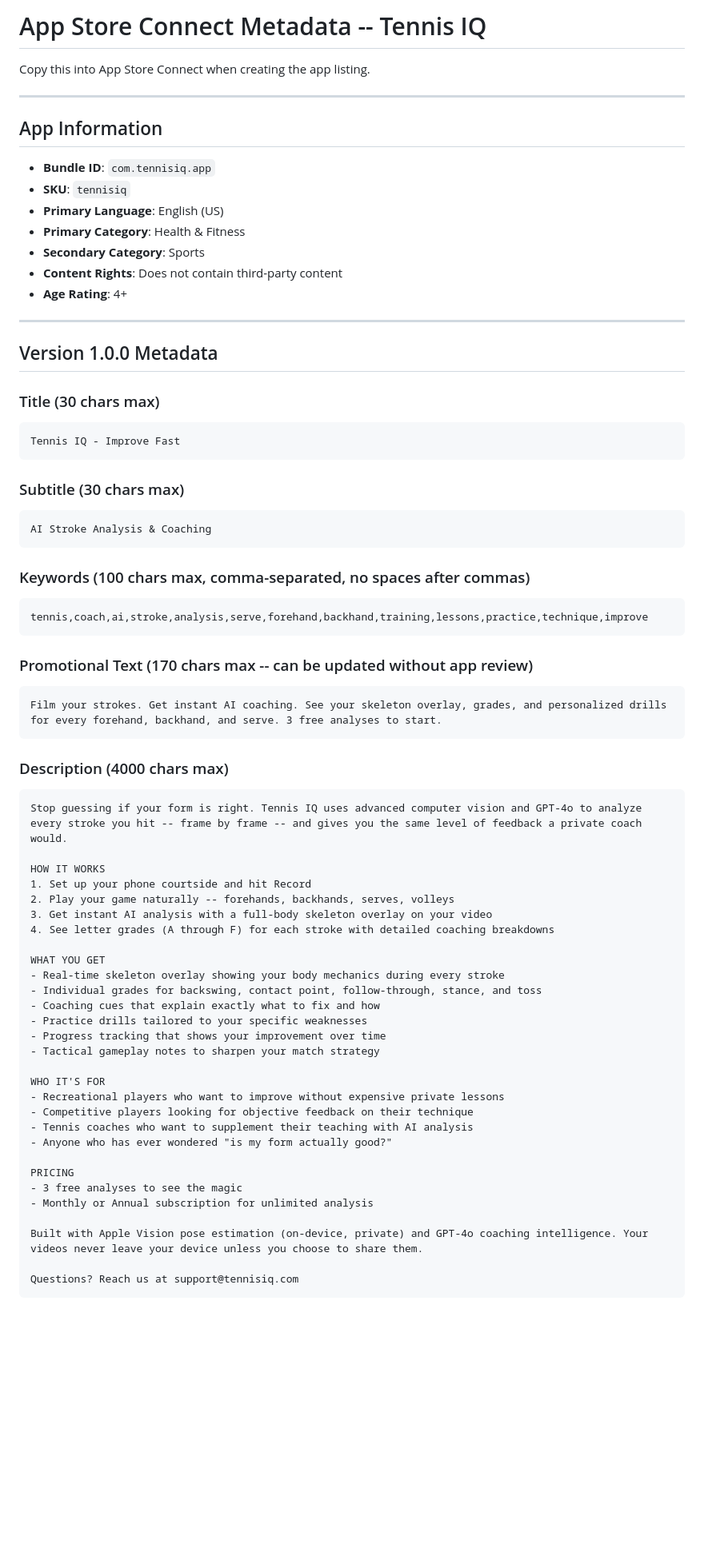
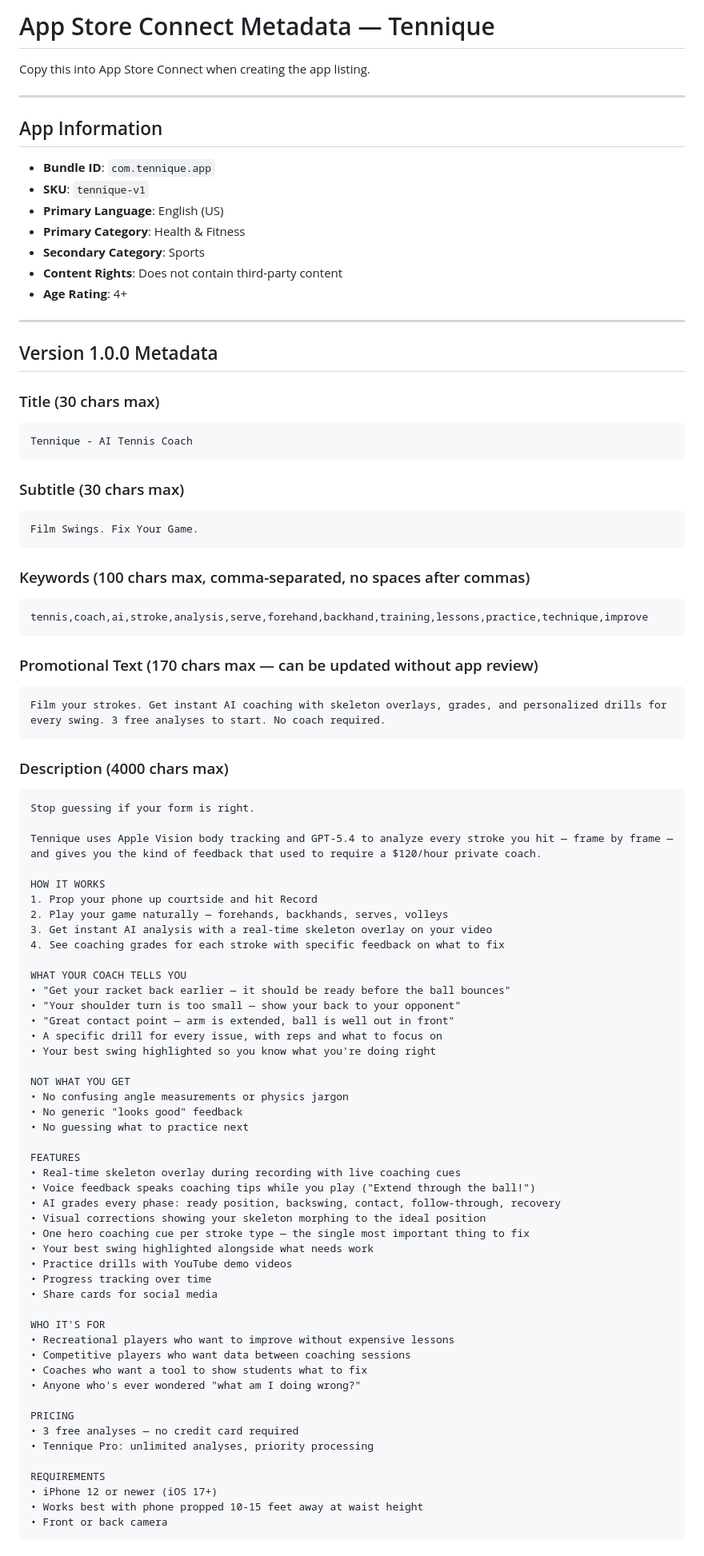
Before and after one commit to Rockerjj/SwingCoach-Tennis-, a Markdown page: app-store-metadata.md, the part around one of its changes. Shown at 80% size. GitHub-like rendering; blank space fills up the shorter version.

````diff
--- a/app-store-metadata.md
+++ b/app-store-metadata.md
@@ -1,4 +1,4 @@
-# App Store Connect Metadata -- Tennis IQ
+# App Store Connect Metadata — Tennique
 
 Copy this into App Store Connect when creating the app listing.
 
@@ -6,8 +6,8 @@ Copy this into App Store Connect when creating the app listing.
 
 ## App Information
 
-- **Bundle ID**: `com.tennisiq.app`
-- **SKU**: `tennisiq`
+- **Bundle ID**: `com.tennique.app`
+- **SKU**: `tennique-v1`
 - **Primary Language**: English (US)
 - **Primary Category**: Health & Fitness
 - **Secondary Category**: Sports
@@ -20,12 +20,12 @@ Copy this into App Store Connect when creating the app listing.
 
 ### Title (30 chars max)
 ```
-Tennis IQ - Improve Fast
+Tennique - AI Tennis Coach
 ```
 
 ### Subtitle (30 chars max)
 ```
-AI Stroke Analysis & Coaching
+Film Swings. Fix Your Game.
 ```
 
 ### Keywords (100 chars max, comma-separated, no spaces after commas)
@@ -33,41 +33,59 @@ AI Stroke Analysis & Coaching
 tennis,coach,ai,stroke,analysis,serve,forehand,backhand,training,lessons,practice,technique,improve
 ```
 
-### Promotional Text (170 chars max -- can be updated without app review)
+### Promotional Text (170 chars max — can be updated without app review)
 ```
-Film your strokes. Get instant AI coaching. See your skeleton overlay, grades, and personalized drills for every forehand, backhand, and serve. 3 free analyses to start.
+Film your strokes. Get instant AI coaching with skeleton overlays, grades, and personalized drills for every swing. 3 free analyses to start. No coach required.
 ```
 
 ### Description (4000 chars max)
 ```
-Stop guessing if your form is right. Tennis IQ uses advanced computer vision and GPT-4o to analyze every stroke you hit -- frame by frame -- and gives you the same level of feedback a private coach would.
+Stop guessing if your form is right.
+
+Tennique uses Apple Vision body tracking and GPT-5.4 to analyze every stroke you hit — frame by frame — and gives you the kind of feedback that used to require a $120/hour private coach.
 
 HOW IT WORKS
-1. Set up your phone courtside and hit Record
-2. Play your game naturally -- forehands, backhands, serves, volleys
-3. Get instant AI analysis with a full-body skeleton overlay on your video
-4. See letter grades (A through F) for each stroke with detailed coaching breakdowns
+1. Prop your phone up courtside and hit Record
+2. Play your game naturally — forehands, backhands, serves, volleys
+3. Get instant AI analysis with a real-time skeleton overlay on your video
+4. See coaching grades for each stroke with specific feedback on what to fix
 
-WHAT YOU GET
-- Real-time skeleton overlay showing your body mechanics during every stroke
-- Individual grades for backswing, contact point, follow-through, stance, and toss
-- Coaching cues that explain exactly what to fix and how
-- Practice drills tailored to your specific weaknesses
-- Progress tracking that shows your improvement over time
-- Tactical gameplay notes to sharpen your match strategy
+WHAT YOUR COACH TELLS YOU
+• "Get your racket back earlier — it should be ready before the ball bounces"
+• "Your shoulder turn is too small — show your back to your opponent"
+• "Great contact point — arm is extended, ball is well out in front"
+• A specific drill for every issue, with reps and what to focus on
+• Your best swing highlighted so you know what you're doing right
+
+NOT WHAT YOU GET
+• No confusing angle measurements or physics jargon
+• No generic "looks good" feedback
+• No guessing what to practice next
+
+FEATURES
+• Real-time skeleton overlay during recording with live coaching cues
+• Voice feedback speaks coaching tips while you play ("Extend through the ball!")
+• AI grades every phase: ready position, backswing, contact, follow-through, recovery
+• Visual corrections showing your skeleton morphing to the ideal position
+• One hero coaching cue per stroke type — the single most important thing to fix
+• Your best swing highlighted alongside what needs work
+• Practice drills with YouTube demo videos
+• Progress tracking over time
+• Share cards for social media
 
 WHO IT'S FOR
-- Recreational players who want to improve without expensive private lessons
-- Competitive players looking for objective feedback on their technique
-- Tennis coaches who want to supplement their teaching with AI analysis
-- Anyone who has ever wondered "is my form actually good?"
+• Recreational players who want to improve without expensive lessons
+• Competitive players who want data between coaching sessions
+• Coaches who want a tool to show students what to fix
+• Anyone who's ever wondered "what am I doing wrong?"
 
 PRICING
-- 3 free analyses to see the magic
-- Monthly or Annual subscription for unlimited analysis
+• 3 free analyses — no credit card required
+• Tennique Pro: unlimited analyses, priority processing
 
-Built with Apple Vision pose estimation (on-device, private) and GPT-4o coaching intelligence. Your videos never leave your device unless you choose to share them.
-
-Questions? Reach us at support@tennisiq.com
+REQUIREMENTS
+• iPhone 12 or newer (iOS 17+)
+• Works best with phone propped 10-15 feet away at waist height
+• Front or back camera
 ```
 
````
Also changed, not shown: other parts of app-store-metadata.md (+44 -59 lines).
